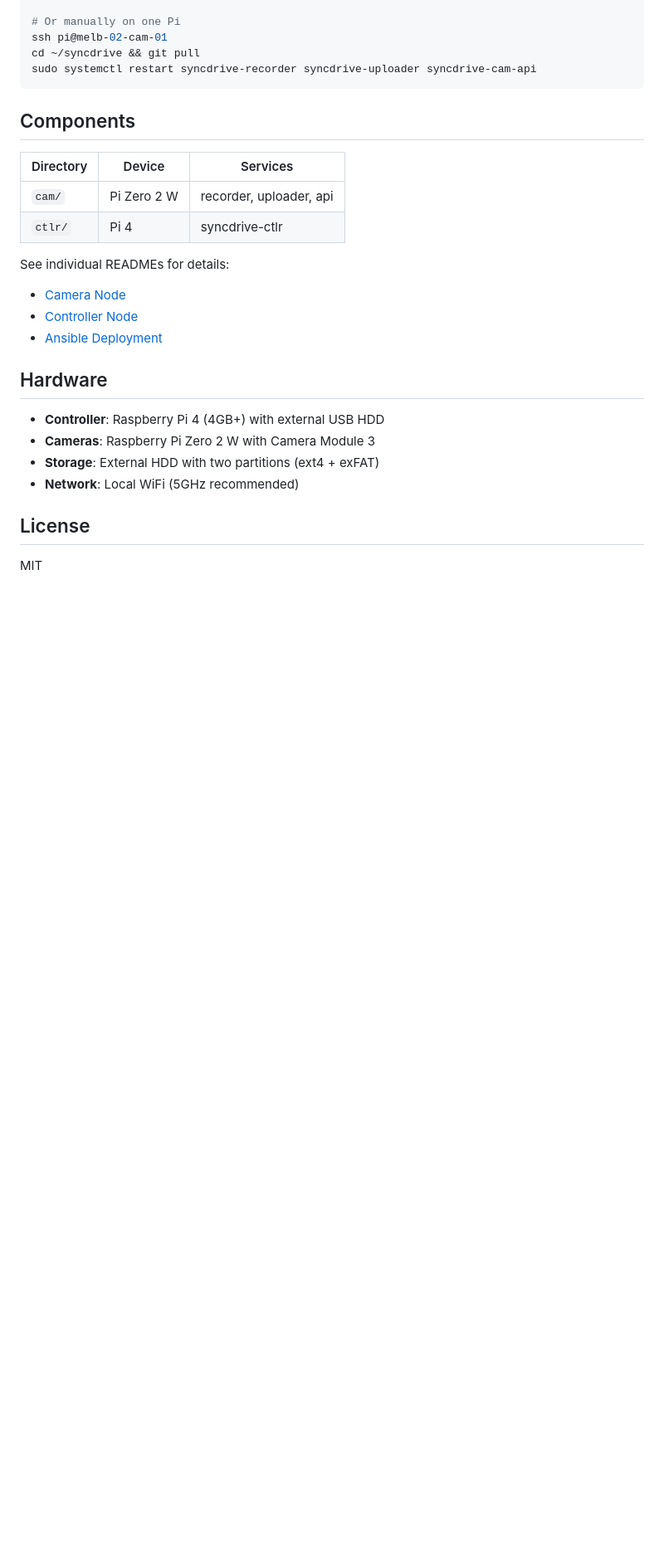
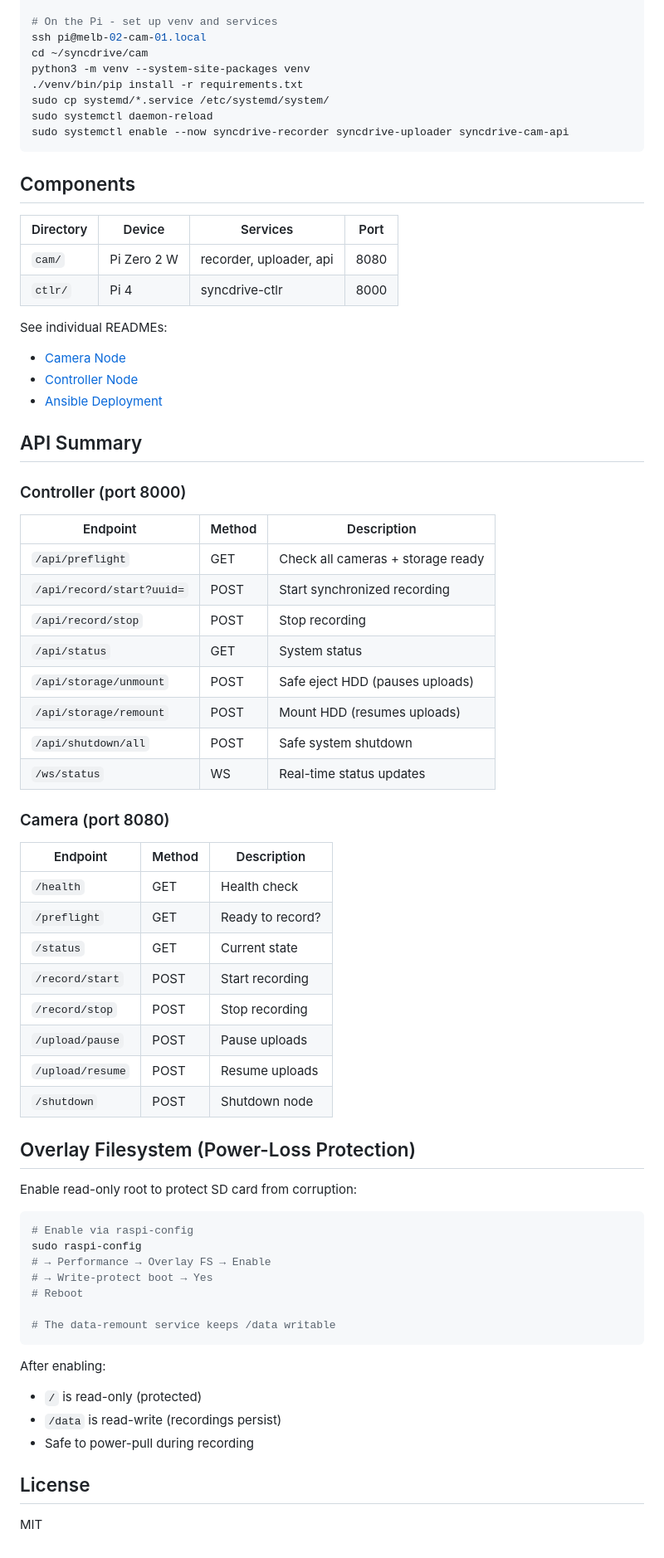
Before and after one commit to syncdrivenet/syncdrive, a Markdown page: README.md, the part around one of its changes. Shown at 83% size. Rendered like a GitHub page; blank space fills up the shorter version.

Commit message:
Update README with flashing instructions and API summary

````diff
--- a/README.md
+++ b/README.md
@@ -78,28 +130,72 @@ ansible-playbook site.yml
 
-# Or manually on one Pi
-ssh pi@melb-02-cam-01
-cd ~/syncdrive && git pull
-sudo systemctl restart syncdrive-recorder syncdrive-uploader syncdrive-cam-api
+# On the Pi - set up venv and services
+ssh pi@melb-02-cam-01.local
+cd ~/syncdrive/cam
+python3 -m venv --system-site-packages venv
+./venv/bin/pip install -r requirements.txt
+sudo cp systemd/*.service /etc/systemd/system/
+sudo systemctl daemon-reload
+sudo systemctl enable --now syncdrive-recorder syncdrive-uploader syncdrive-cam-api
 ```
 
 ## Components
 
-| Directory | Device | Services |
-|-----------|--------|----------|
-| `cam/` | Pi Zero 2 W | recorder, uploader, api |
-| `ctlr/` | Pi 4 | syncdrive-ctlr |
+| Directory | Device | Services | Port |
+|-----------|--------|----------|------|
+| `cam/` | Pi Zero 2 W | recorder, uploader, api | 8080 |
+| `ctlr/` | Pi 4 | syncdrive-ctlr | 8000 |
 
-See individual READMEs for details:
+See individual READMEs:
 - [Camera Node](cam/README.md)
 - [Controller Node](ctlr/README.md)
 - [Ansible Deployment](ansible/README.md)
 
-## Hardware
+## API Summary
 
-- **Controller**: Raspberry Pi 4 (4GB+) with external USB HDD
-- **Cameras**: Raspberry Pi Zero 2 W with Camera Module 3
-- **Storage**: External HDD with two partitions (ext4 + exFAT)
-- **Network**: Local WiFi (5GHz recommended)
+### Controller (port 8000)
+
+| Endpoint | Method | Description |
+|----------|--------|-------------|
+| `/api/preflight` | GET | Check all cameras + storage ready |
+| `/api/record/start?uuid=` | POST | Start synchronized recording |
+| `/api/record/stop` | POST | Stop recording |
+| `/api/status` | GET | System status |
+| `/api/storage/unmount` | POST | Safe eject HDD (pauses uploads) |
+| `/api/storage/remount` | POST | Mount HDD (resumes uploads) |
+| `/api/shutdown/all` | POST | Safe system shutdown |
+| `/ws/status` | WS | Real-time status updates |
+
+### Camera (port 8080)
+
+| Endpoint | Method | Description |
+|----------|--------|-------------|
+| `/health` | GET | Health check |
+| `/preflight` | GET | Ready to record? |
+| `/status` | GET | Current state |
+| `/record/start` | POST | Start recording |
+| `/record/stop` | POST | Stop recording |
+| `/upload/pause` | POST | Pause uploads |
+| `/upload/resume` | POST | Resume uploads |
+| `/shutdown` | POST | Shutdown node |
+
+## Overlay Filesystem (Power-Loss Protection)
+
+Enable read-only root to protect SD card from corruption:
+
+```bash
+# Enable via raspi-config
+sudo raspi-config
+# → Performance → Overlay FS → Enable
+# → Write-protect boot → Yes
+# Reboot
+
+# The data-remount service keeps /data writable
+```
+
+After enabling:
+- `/` is read-only (protected)
+- `/data` is read-write (recordings persist)
+- Safe to power-pull during recording
 
 ## License
 
````
Also changed, not shown: other parts of README.md (+76 -24 lines).
